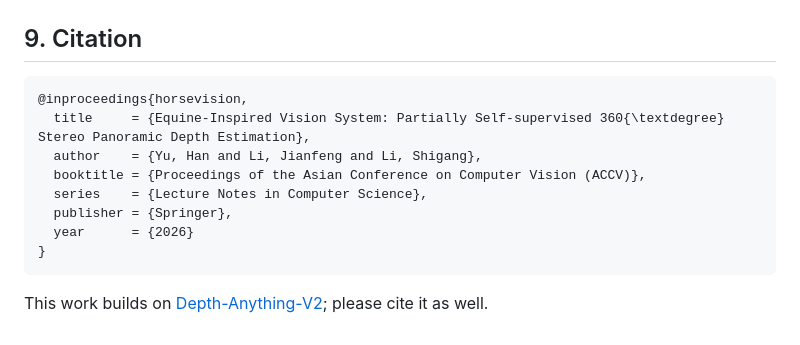
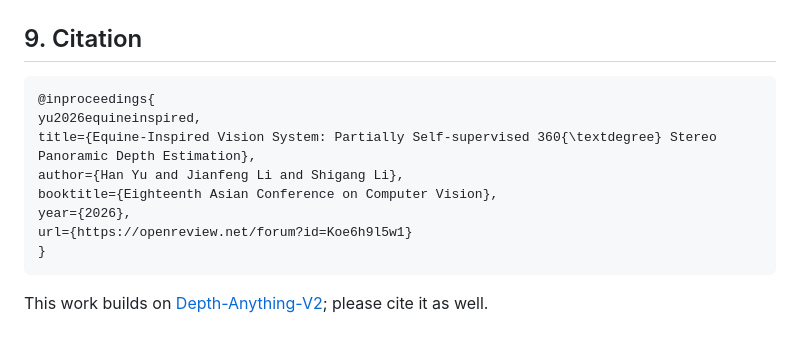
Before and after one commit to koshokai/HorseVision, a Markdown page: README.md, the part around the change. Rendered like a GitHub page.

````diff
--- a/README.md
+++ b/README.md
@@ -318,13 +318,13 @@ these parameters and retraining.
 ## 9. Citation
 
 ```bibtex
-@inproceedings{horsevision,
-  title     = {Equine-Inspired Vision System: Partially Self-supervised 360{\textdegree} Stereo Panoramic Depth Estimation},
-  author    = {Yu, Han and Li, Jianfeng and Li, Shigang},
-  booktitle = {Proceedings of the Asian Conference on Computer Vision (ACCV)},
-  series    = {Lecture Notes in Computer Science},
-  publisher = {Springer},
-  year      = {2026}
+@inproceedings{
+yu2026equineinspired,
+title={Equine-Inspired Vision System: Partially Self-supervised 360{\textdegree} Stereo Panoramic Depth Estimation},
+author={Han Yu and Jianfeng Li and Shigang Li},
+booktitle={Eighteenth Asian Conference on Computer Vision},
+year={2026},
+url={https://openreview.net/forum?id=Koe6h9l5w1}
 }
 ```
 
````
